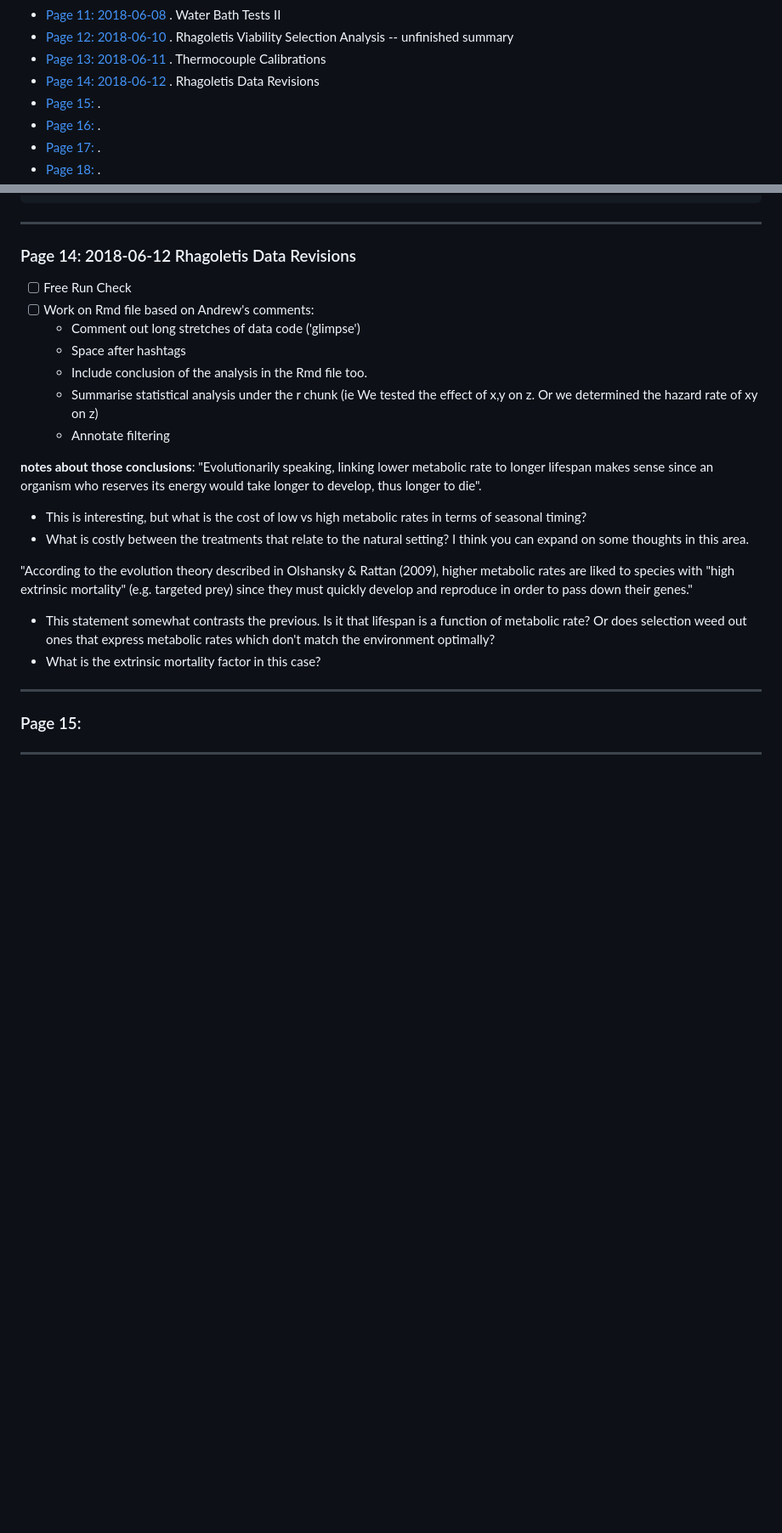
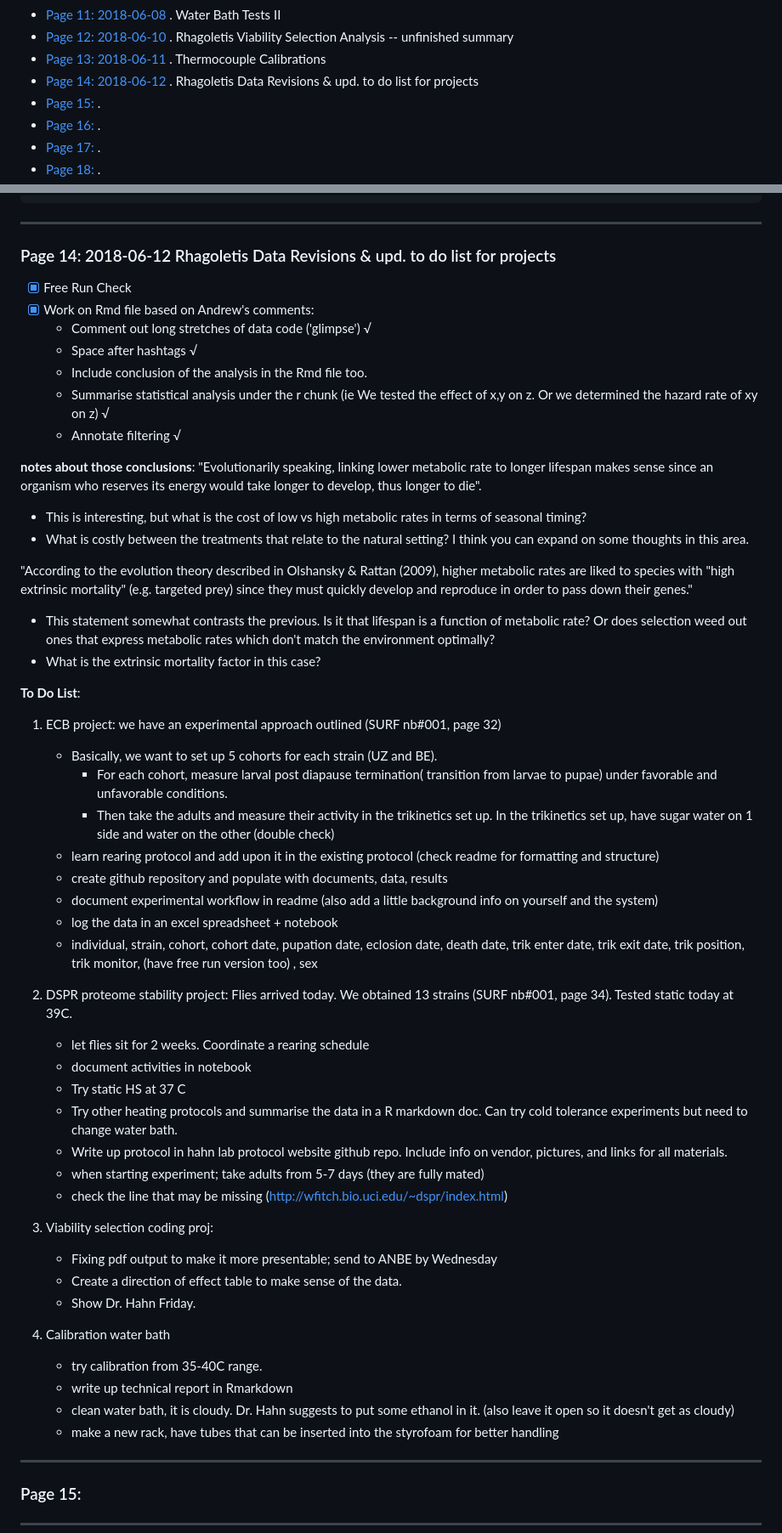
Before and after one commit to HannahHChu/Notebooks, a Markdown page: SURF_Notebook_2018.md, 2 parts joined by grey strips. Shown at 85% size. Rendered like a GitHub page; blank space fills up the shorter version.

Commit message:
2018-06-12 update

```diff
--- a/SURF_Notebook_2018.md
+++ b/SURF_Notebook_2018.md
@@ -25,7 +26,7 @@
 * [Page 11: 2018-06-08 ](#id-section11). Water Bath Tests II
 * [Page 12: 2018-06-10 ](#id-section12). Rhagoletis Viability Selection Analysis -- unfinished summary
 * [Page 13: 2018-06-11  ](#id-section13). Thermocouple Calibrations
-* [Page 14: 2018-06-12  ](#id-section14). Rhagoletis Data Revisions
+* [Page 14: 2018-06-12  ](#id-section14). Rhagoletis Data Revisions & upd.  to do list for projects
 * [Page 15:  ](#id-section15).
 * [Page 16:  ](#id-section16).
 * [Page 17:  ](#id-section17).
@@ -769,14 +777,14 @@ abline(0,1)
 
 <div id='id-section14'/>
 
-### Page 14: 2018-06-12 Rhagoletis Data Revisions
-- [ ] Free Run Check
-- [ ] Work on Rmd file based on Andrew's comments:
-	- Comment out long stretches of data code ('glimpse')
-	- Space after hashtags
+### Page 14: 2018-06-12 Rhagoletis Data Revisions & upd.  to do list for projects
+- [X] Free Run Check
+- [X] Work on Rmd file based on Andrew's comments:
+	- Comment out long stretches of data code ('glimpse') √
+	- Space after hashtags √
 	- Include conclusion of the analysis in the Rmd file too.
-	- Summarise statistical analysis under the r chunk (ie We tested the effect of x,y on z. Or we determined the hazard rate of xy on z)
-	- Annotate filtering
+	- Summarise statistical analysis under the r chunk (ie We tested the effect of x,y on z. Or we determined the hazard rate of xy on z) √
+	- Annotate filtering √
 
 **notes about those conclusions**:
 "Evolutionarily speaking, linking lower metabolic rate to longer lifespan makes sense since an organism who reserves its energy would take longer to develop, thus longer to die".
@@ -789,6 +797,37 @@ abline(0,1)
 * This statement somewhat contrasts the previous. Is it that lifespan is a function of metabolic rate? Or does selection weed out ones that express metabolic rates which don't match the environment optimally?
 * What is the extrinsic mortality factor in this case?
 
+**To Do List**:
+1. ECB project: we have an experimental approach outlined (SURF nb#001, page 32)
+	* Basically, we want to set up 5 cohorts for each strain (UZ and BE).
+		* For each cohort, measure larval post diapause termination( transition from larvae to pupae) under favorable and unfavorable conditions.
+		* Then take the adults and measure their activity in the trikinetics set up. In the trikinetics set up, have sugar water on 1 side and water on the other (double check)
+	* learn rearing protocol and add upon it in the existing protocol (check readme for formatting and structure)
+	* create github repository and populate with documents, data, results
+	* document experimental workflow in readme (also add a little background info on yourself and the system)
+	* log the data in an excel spreadsheet + notebook
+	* individual, strain, cohort, cohort date, pupation date, eclosion date, death date, trik enter date, trik exit date, trik position, trik monitor, (have free run version too) , sex
+
+2. DSPR proteome stability project: Flies arrived today. We obtained 13 strains (SURF nb#001, page 34). Tested static today at 39C.
+	* let flies sit for 2 weeks. Coordinate a rearing schedule
+	* document activities in notebook
+	* Try static HS at 37 C
+	* Try other heating protocols and summarise the data in a R markdown doc. Can try cold tolerance experiments but need to change water bath.
+	* Write up protocol in hahn lab protocol website github repo. Include info on vendor, pictures, and links for all materials.
+	* when starting experiment; take adults from 5-7 days (they are fully mated)
+	* check the line that may be missing (http://wfitch.bio.uci.edu/~dspr/index.html)
+
+3. Viability selection coding proj:
+	* Fixing pdf output to make it more presentable; send to ANBE by Wednesday
+	* Create a direction of effect table to make sense of the data.
+	* Show Dr. Hahn Friday.
+
+4. Calibration water bath
+	* try calibration from 35-40C range.
+	* write up technical report in Rmarkdown
+	* clean water bath, it is cloudy. Dr. Hahn suggests to put some ethanol in it. (also leave it open so it doesn't get as cloudy)
+	* make a new rack, have tubes that can be inserted into the styrofoam for better handling
+
 ------
 
 <div id='id-section15'/>
```
Also changed, not shown: other parts of SURF_Notebook_2018.md (+8 -0 lines), Images/overview_cali.png (added), 4 other files.
